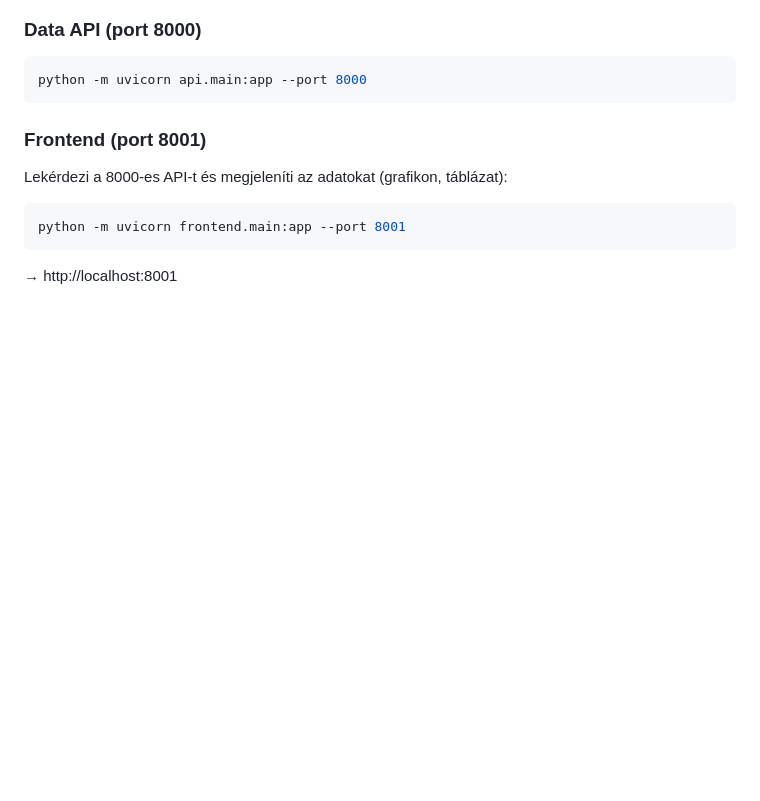
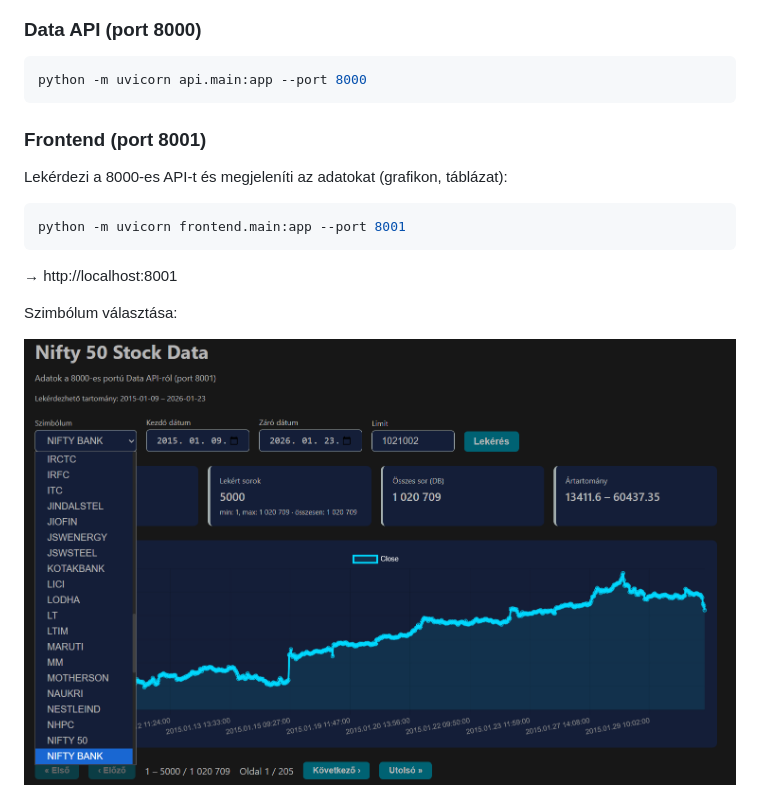
Before and after one commit to tamasbanyasz/Fast_API_with_Kaggle_dataset, a Markdown page: README.md, the part around the change. Rendered like a GitHub page; blank space fills up the shorter version.

Commit message:
Add selecting.png to README
Co-authored-by: Cursor <cursoragent@cursor.com>

````diff
--- a/README.md
+++ b/README.md
@@ -169,6 +169,10 @@ python -m uvicorn frontend.main:app --port 8001
 ```
 → http://localhost:8001
 
+Szimbólum választása:
+
+![Szimbólum választás](src/img/selecting.png)
+
 ![API Dashboard](src/img/api_dashboard_8001.png)
 
 Táblázat lapozással (szerveroldali pagination):
````
